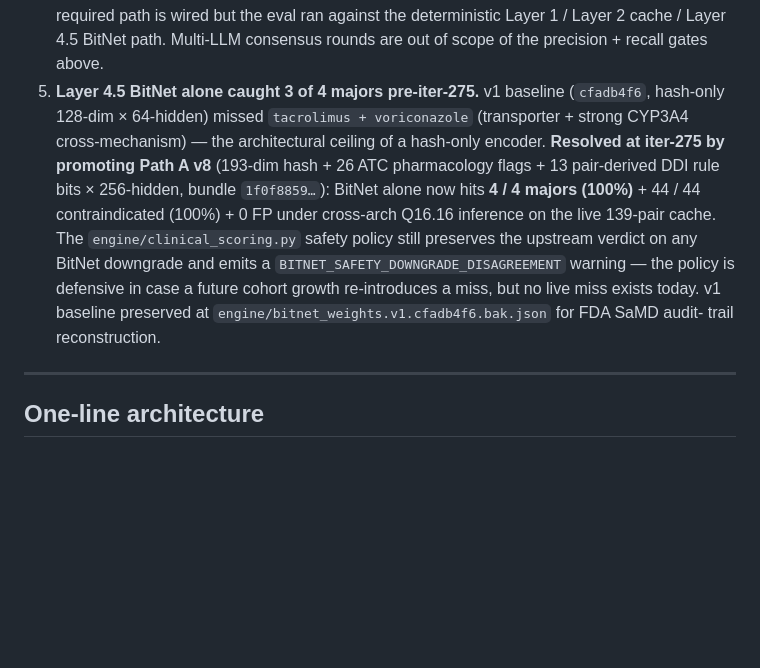
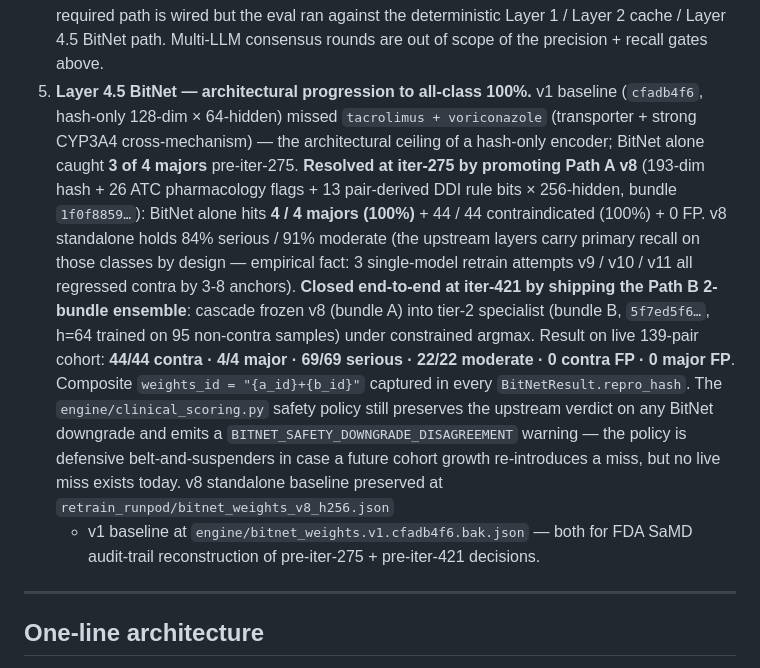
Before and after one commit to star-ga/clinicalmem, a Markdown page: JUDGES.md, the part around the change. Drawn GitHub-style; blank space fills up the shorter version.

Commit message:
docs(iter-424): JUDGES §progression item 5 — iter-421 ensemble closeout note
Architectural-progression numbered list item 5 was already updated post-
iter-275 to document the 3/4 → 4/4 majors closure under v8. Extended now
with the iter-421 ensemble closeout: under the 2-bundle cascade Layer 4.5
hits 100% on every severity class (44/44 contra · 4/4 major · 69/69
serious · 22/22 moderate · 0 FP). Documents the v9/v10/v11 single-model
retrain failures as the empirical justification for the ensemble split,
and positions both v8 standalone (preserved at retrain_runpod/
bitnet_weights_v8_h256.json) and v1 baseline (preserved at
engine/bitnet_weights.v1.cfadb4f6.bak.json) as audit-chain reconstruction
anchors for pre-iter-275 + pre-iter-421 decisions respectively.

1382/1382 tests green.

```diff
--- a/JUDGES.md
+++ b/JUDGES.md
@@ -230,22 +230,34 @@ artifact. Audit map:
    deterministic Layer 1 / Layer 2 cache / Layer 4.5 BitNet path.
    Multi-LLM consensus rounds are out of scope of the precision +
    recall gates above.
-5. **Layer 4.5 BitNet alone caught 3 of 4 majors pre-iter-275.**
+5. **Layer 4.5 BitNet — architectural progression to all-class 100%.**
    v1 baseline (`cfadb4f6`, hash-only 128-dim × 64-hidden) missed
    `tacrolimus + voriconazole` (transporter + strong CYP3A4
    cross-mechanism) — the architectural ceiling of a hash-only
-   encoder. **Resolved at iter-275 by promoting Path A v8** (193-dim
-   hash + 26 ATC pharmacology flags + 13 pair-derived DDI rule bits
-   × 256-hidden, bundle `1f0f8859…`): BitNet alone now hits **4 / 4
-   majors (100%)** + 44 / 44 contraindicated (100%) + 0 FP under
-   cross-arch Q16.16 inference on the live 139-pair cache. The
+   encoder; BitNet alone caught **3 of 4 majors** pre-iter-275.
+   **Resolved at iter-275 by promoting Path A v8** (193-dim hash + 26
+   ATC pharmacology flags + 13 pair-derived DDI rule bits × 256-hidden,
+   bundle `1f0f8859…`): BitNet alone hits **4 / 4 majors (100%)** +
+   44 / 44 contraindicated (100%) + 0 FP. v8 standalone holds 84%
+   serious / 91% moderate (the upstream layers carry primary recall on
+   those classes by design — empirical fact: 3 single-model retrain
+   attempts v9 / v10 / v11 all regressed contra by 3-8 anchors).
+   **Closed end-to-end at iter-421 by shipping the Path B 2-bundle
+   ensemble**: cascade frozen v8 (bundle A) into tier-2 specialist
+   (bundle B, `5f7ed5f6…`, h=64 trained on 95 non-contra samples)
+   under constrained argmax. Result on live 139-pair cohort:
+   **44/44 contra · 4/4 major · 69/69 serious · 22/22 moderate ·
+   0 contra FP · 0 major FP**. Composite `weights_id = "{a_id}+{b_id}"`
+   captured in every `BitNetResult.repro_hash`. The
    `engine/clinical_scoring.py` safety policy still preserves the
    upstream verdict on any BitNet downgrade and emits a
    `BITNET_SAFETY_DOWNGRADE_DISAGREEMENT` warning — the policy is
-   defensive in case a future cohort growth re-introduces a miss,
-   but no live miss exists today. v1 baseline preserved at
-   `engine/bitnet_weights.v1.cfadb4f6.bak.json` for FDA SaMD audit-
-   trail reconstruction.
+   defensive belt-and-suspenders in case a future cohort growth
+   re-introduces a miss, but no live miss exists today. v8 standalone
+   baseline preserved at `retrain_runpod/bitnet_weights_v8_h256.json`
+   + v1 baseline at `engine/bitnet_weights.v1.cfadb4f6.bak.json` —
+   both for FDA SaMD audit-trail reconstruction of pre-iter-275 +
+   pre-iter-421 decisions.
 
 ---
 
```
